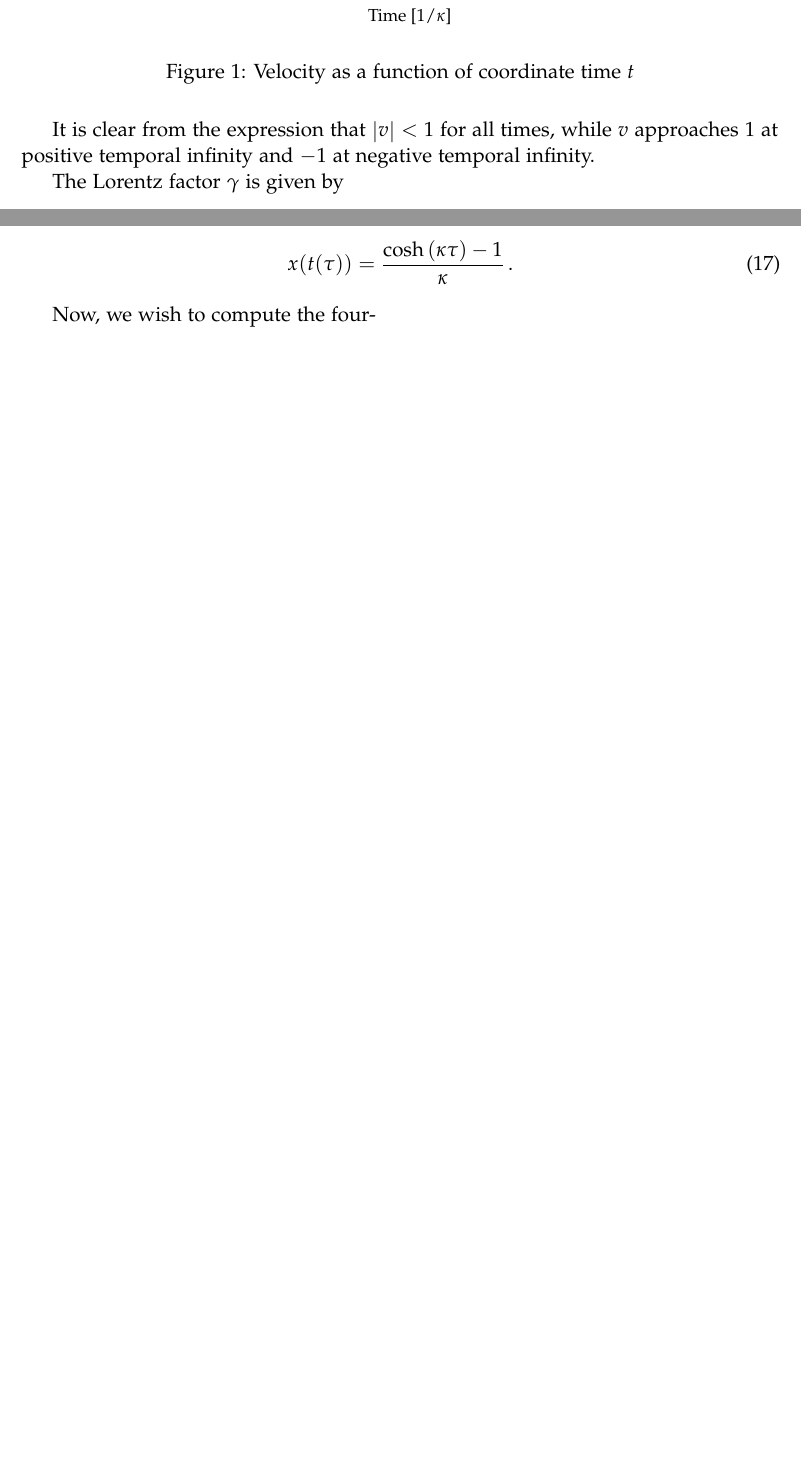
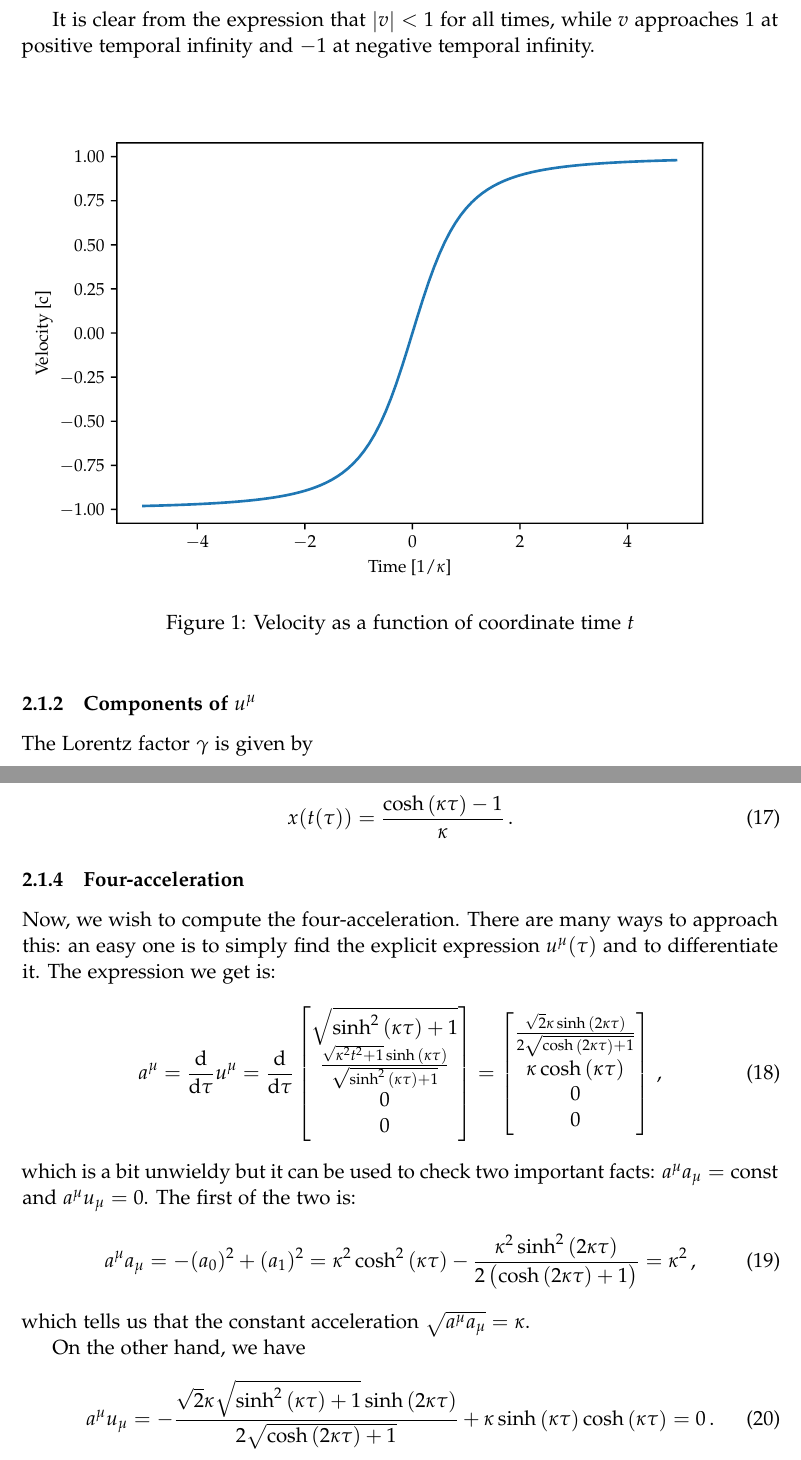
Before and after one commit to jacopok/notes, a LaTeX problem sheet (ap_first_semester/gr_exercises/main.tex, which reads ap_first_semester/gr_exercises/sheet2.tex): two parts of pages 5 and 6 of 6, joined at a grey line, cut so that both start at the same text, the shorter picture padded with empty space. Compiled offline with pdfLaTeX.

Commit message:
Exercise 1

```diff
--- a/ap_first_semester/gr_exercises/sheet2.tex
+++ b/ap_first_semester/gr_exercises/sheet2.tex
@@ -25,6 +27,8 @@ It is clear from the expression that \(\abs{v} < 1\) for all times, while \(v\)
     \caption{Velocity as a function of coordinate time \(t\)}
     \label{fig:velocity-constant-acceleration}
 \end{figure}
+
+\subsubsection{Components of \(u^{\mu }\)}
 
 The Lorentz factor \(\gamma \) is given by
 %
@@ -71,7 +77,50 @@ The inverse relation is given by \(t = \sinh (\kappa \tau ) / \kappa \). Using t
   x (t(\tau ))  =\frac{\cosh{\left(\kappa \tau \right)} - 1}{\kappa}\,.
 \end{equation}
 
-Now, we wish to compute the four-
+\subsubsection{Four-acceleration}
+
+Now, we wish to compute the four-acceleration. There are many ways to approach this: an easy one is to simply find the explicit expression \(u^{\mu } (\tau )\) and to differentiate it. The expression we get is:
+%
+\begin{equation}
+    a^{\mu } = \dv{}{\tau } u^{\mu } = \dv{}{\tau }
+  \begin{bmatrix}
+    \sqrt{\sinh^{2}{\left(\kappa \tau \right)} + 1}
+        \\
+    \frac{\sqrt{\kappa^{2} t^{2} + 1} \sinh{\left(\kappa \tau \right)}}{\sqrt{\sinh^{2}{\left(\kappa \tau \right)} + 1}} \\
+    0 \\
+    0
+  \end{bmatrix}
+  =
+  \begin{bmatrix}
+    \frac{\sqrt{2} \kappa \sinh{\left(2 \kappa \tau \right)}}{2 \sqrt{\cosh{\left(2 \kappa \tau \right)} + 1}}
+    \\
+    \kappa \cosh \left(\kappa \tau \right)\\
+    0 \\
+    0
+  \end{bmatrix}
+\,,
+\end{equation}
+%
+which is a bit unwieldy but it can be used to check two important facts: \(a^{\mu } a_{\mu } = \const \) and \(a^{\mu }u_{\mu } = 0\). The first of the two is:
+%
+\begin{equation}
+    a^{\mu }a_{\mu } = -(a_0 )^2 + (a_1 )^2 =
+    \kappa^{2} \cosh^{2}{\left(\kappa \tau \right)} - \frac{\kappa^{2} \sinh^{2}{\left(2 \kappa \tau \right)}}{2 \left(\cosh{\left(2 \kappa \tau \right)} + 1\right)}
+    = \kappa^2
+\,,
+\end{equation}
+%
+which tells us that the constant acceleration \(\sqrt{a^{\mu }a_{\mu }} = \kappa \).
+
+On the other hand, we have
+%
+\begin{equation}
+  a^{\mu }u_{\mu } =
+  - \frac{\sqrt{2} \kappa \sqrt{\sinh^{2}{\left(\kappa \tau \right)} + 1} \sinh{\left(2 \kappa \tau \right)}}{2 \sqrt{\cosh{\left(2 \kappa \tau \right)} + 1}} + \kappa \sinh{\left(\kappa \tau \right)} \cosh{\left(\kappa \tau \right)}
+  = 0
+\,.
+\end{equation}
+%
 
 
 \end{document}
```
Also changed, not shown: ap_first_semester/gr_exercises/main.pdf, ap_first_semester/gr_exercises/sheet2.tex (4 more changed lines), 1 other file.
